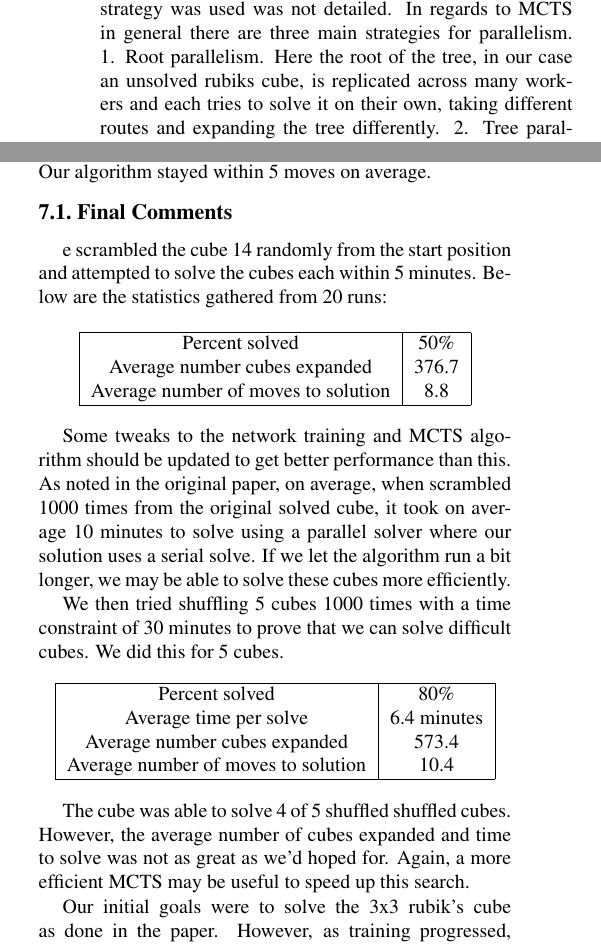
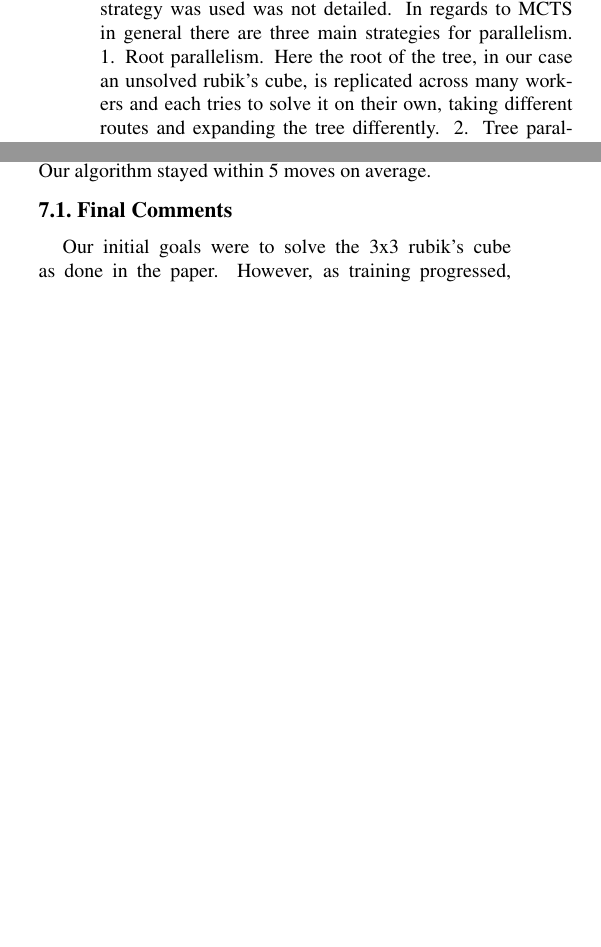
Before and after one commit to mkovalski/cs4995_cube, a LaTeX paper (docs/mhk2160_vs2606_final.tex): two parts of the columns of pages 5 and 6 of 7, joined at a grey line, cut so that both start at the same text, the shorter picture padded with empty space. Compiled offline with pdfLaTeX; a missing bibliography style is replaced by a similar one.

```diff
--- a/docs/mhk2160_vs2606_final.tex
+++ b/docs/mhk2160_vs2606_final.tex
@@ -177,7 +177,7 @@
 
 \subsection{Innovation}
 
-In the original paper there was mention of parallelism used during the tree search.  Although the specifics on what strategy was used was not detailed.  In regards to MCTS in general there are three main strategies for parallelism. 1. Root parallelism. Here the root of the tree, in our case an unsolved rubiks cube, is replicated across many workers and each tries to solve it on their own, taking different routes and expanding the tree differently.  2. Tree parallelism.  Where a single tree is operated on by may workers and updates are made to the global state. 3. Leaf parallelism.  Where the tree is traversed and expanded by a single worker but the simulations at the leaves are carried out by multiple workers.  The results are then sent back to the root worker to change the state of the tree. [10]
+In the original paper there was mention of parallelism used during the tree search.  Although the specifics on what strategy was used was not detailed.  In regards to MCTS in general there are three main strategies for parallelism. 1. Root parallelism. Here the root of the tree, in our case an unsolved rubik's cube, is replicated across many workers and each tries to solve it on their own, taking different routes and expanding the tree differently.  2. Tree parallelism.  Where a single tree is operated on by may workers and updates are made to the global state. 3. Leaf parallelism.  Where the tree is traversed and expanded by a single worker but the simulations at the leaves are carried out by multiple workers.  The results are then sent back to the root worker to change the state of the tree. [10]
 
 Both root and tree parallelism rely on a certain amount of randomness to ensure that workers are traversing the tree differently to get the advantage of having multiple workers.  Since our method for traversing and expanding the tree are deterministic given a trained network and given state, it was not apparent that either of those methods would provide any benefit.  We did brief studies injecting randomness whilst traversing the tree in addition to being guided by the policy network.  This only seemed to increased the number of nodes expanded in the tree without improving the number of cubes solved or the solution length.
 
@@ -227,34 +227,6 @@
 \end{figure}
 
 \subsection{Final Comments}
-e scrambled the cube 14 randomly from the start position and attempted to solve the cubes each within 5 minutes. Below are the statistics gathered from 20 runs:
-
-\begin{center}
-	\begin{tabular}{ |c|c| }
-		 \hline
-		  Percent solved & 50\%\\
-		   Average number cubes expanded & 376.7  \\
-		    Average number of moves to solution & 8.8 \\
-		     \hline
-	\end{tabular}
-\end{center}
-
-Some tweaks to the network training and MCTS algorithm should be updated to get better performance than this. As noted in the original paper, on average, when scrambled 1000 times from the original solved cube, it took on average 10 minutes to solve using a parallel solver where our solution uses a serial solve. If we let the algorithm run a bit longer, we may be able to solve these cubes more efficiently.
-
-We then tried shuffling 5 cubes 1000 times with a time constraint of 30 minutes to prove that we can solve difficult cubes. We did this for 5 cubes.
-
-\begin{center}
-	\begin{tabular}{ |c|c| }
-		 \hline
-		  Percent solved & 80\%\\
-		   Average time per solve & 6.4 minutes \\
-		    Average number cubes expanded & 573.4  \\
-		     Average number of moves to solution & 10.4 \\
-		      \hline
-	\end{tabular}
-\end{center}
-
-The cube was able to solve 4 of 5 shuffled shuffled cubes. However, the average number of cubes expanded and time to solve was not as great as we'd hoped for. Again, a more efficient MCTS may be useful to speed up this search.
 
 Our initial goals were to solve the 3x3 rubik's cube as done in the paper. However, as training progressed, we started to understand why the computational resources listed were used (32 core machine with 3 GPUs). One thing that we had noticed is that when training, the bottleneck became generating the cubes on the CPU. This performance lead to starving the GPU of training data and leading it idle for much of training time. Our GPU machine used on google cloud had only 2 cores, so we could not push the data generation as far as we would have liked to. More cpus would tremendously speed up our data generation process.
 
```
Also changed, not shown: docs/mhk2160_vs2606_final.tex (2 more changed lines).
